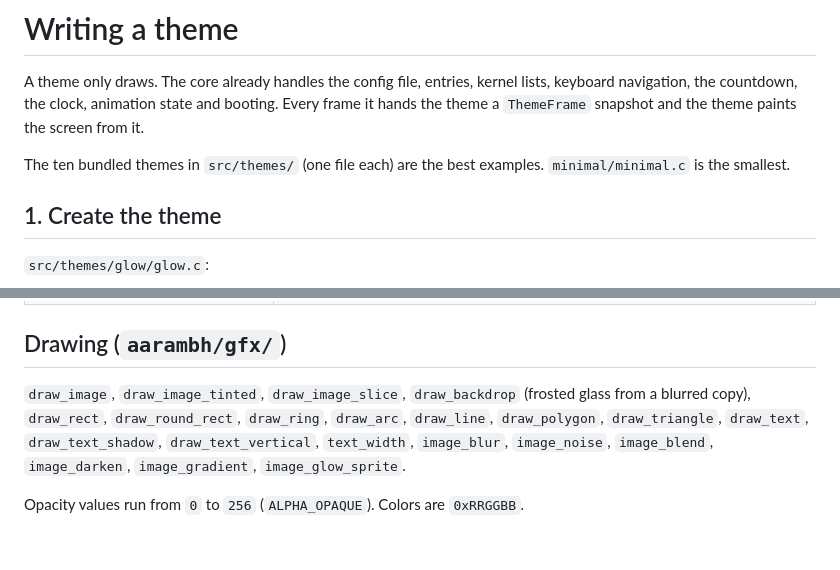
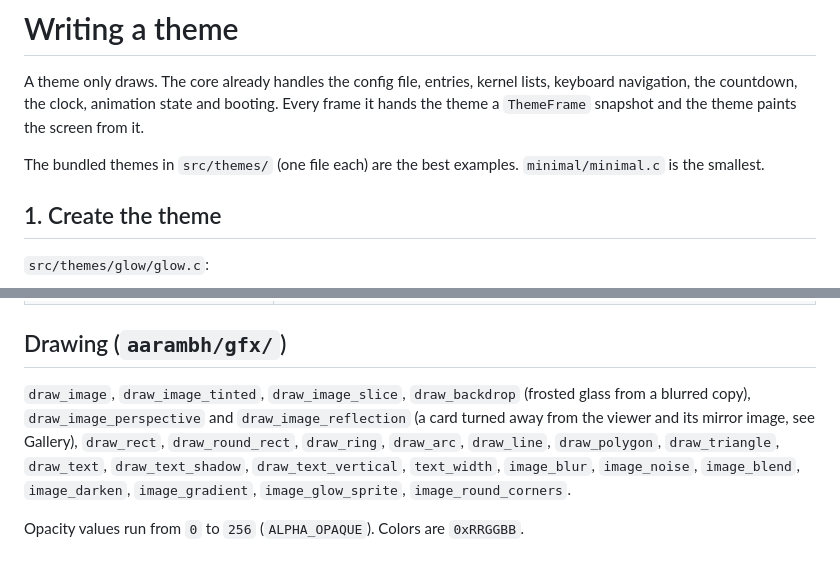
Before and after one commit to DrArzter/aarambh, a Markdown page: docs/THEMES.md, 2 parts joined by grey strips. Drawn GitHub-style.

```diff
--- a/docs/THEMES.md
+++ b/docs/THEMES.md
@@ -5,7 +5,7 @@ kernel lists, keyboard navigation, the countdown, the clock, animation state
 and booting. Every frame it hands the theme a `ThemeFrame` snapshot and the
 theme paints the screen from it.
 
-The ten bundled themes in `src/themes/` (one file each) are the best
+The bundled themes in `src/themes/` (one file each) are the best
 examples. `minimal/minimal.c` is the smallest.
 
 ## 1. Create the theme
@@ -181,10 +181,12 @@ Every widget takes its colors, so themes are not tied to white text.
 ## Drawing (`aarambh/gfx/`)
 
 `draw_image`, `draw_image_tinted`, `draw_image_slice`, `draw_backdrop`
-(frosted glass from a blurred copy), `draw_rect`, `draw_round_rect`,
+(frosted glass from a blurred copy), `draw_image_perspective` and
+`draw_image_reflection` (a card turned away from the viewer and its mirror
+image, see Gallery), `draw_rect`, `draw_round_rect`,
 `draw_ring`, `draw_arc`, `draw_line`, `draw_polygon`, `draw_triangle`,
 `draw_text`, `draw_text_shadow`, `draw_text_vertical`, `text_width`,
 `image_blur`, `image_noise`, `image_blend`, `image_darken`, `image_gradient`,
-`image_glow_sprite`.
+`image_glow_sprite`, `image_round_corners`.
 
 Opacity values run from `0` to `256` (`ALPHA_OPAQUE`). Colors are `0xRRGGBB`.
```
Also changed, not shown: CHANGELOG.md (+13 -1 lines), README.md (+15 -3 lines), docs/screenshots/departures.jpg (added), docs/screenshots/gallery.jpg (added), 9 other files.
